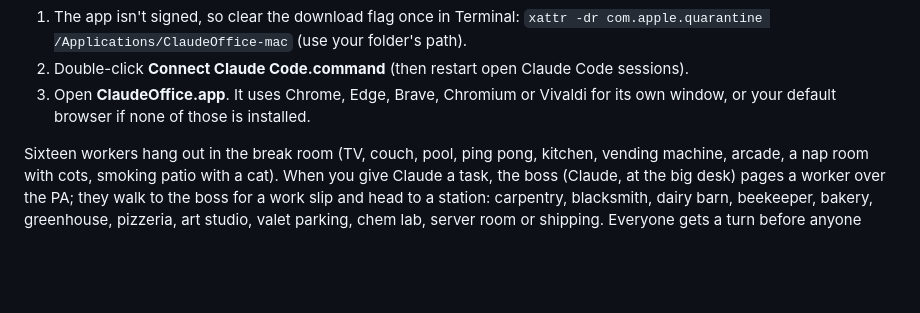
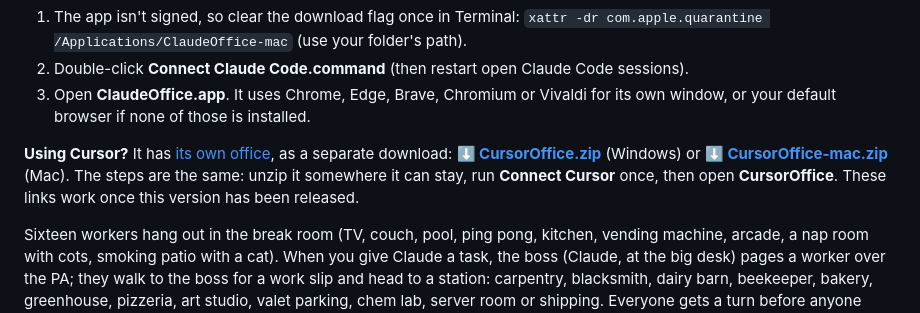
Before and after one commit to bsoverns/ClaudeOfficeWorkers, a Markdown page: README.md, the part around the change. Drawn GitHub-style; blank space fills up the shorter version.

Commit message:
README: CursorOffice download links
Co-Authored-By: Claude Opus 5.5 <noreply@anthropic.com>

```diff
--- a/README.md
+++ b/README.md
@@ -29,6 +29,12 @@ For macOS 11 or newer. It runs on the Mac's own Python 3.9 or newer (if `python3
 2. Double-click **Connect Claude Code.command** (then restart open Claude Code sessions).
 3. Open **ClaudeOffice.app**. It uses Chrome, Edge, Brave, Chromium or Vivaldi for its own
    window, or your default browser if none of those is installed.
+
+**Using Cursor?** It has [its own office](#cursor-office), as a separate download:
+**[⬇ CursorOffice.zip](https://github.com/bsoverns/ClaudeOfficeWorkers/releases/latest/download/CursorOffice.zip)** (Windows) or
+**[⬇ CursorOffice-mac.zip](https://github.com/bsoverns/ClaudeOfficeWorkers/releases/latest/download/CursorOffice-mac.zip)** (Mac).
+The steps are the same: unzip it somewhere it can stay, run **Connect Cursor** once, then open **CursorOffice**.
+These links work once this version has been released.
 
 Sixteen workers hang out in the break room (TV, couch, pool, ping pong, kitchen, vending
 machine, arcade, a nap room with cots, smoking patio with a cat). When you give Claude a task, the
```
